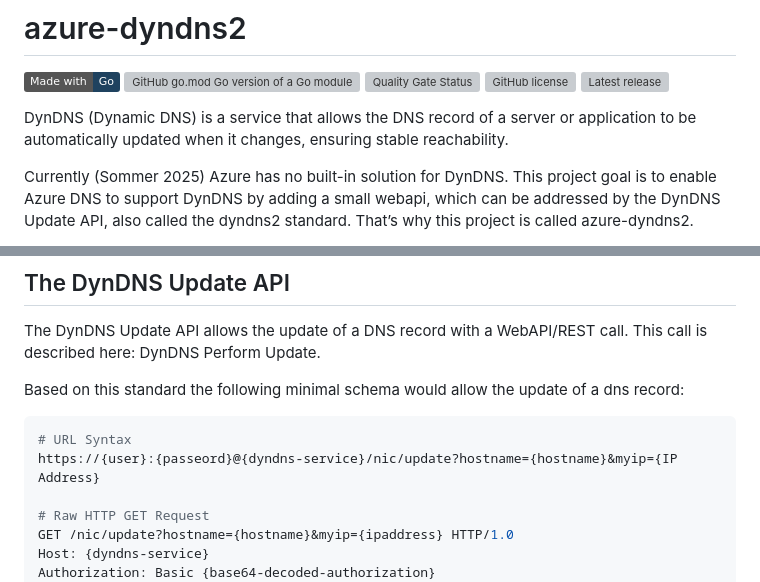
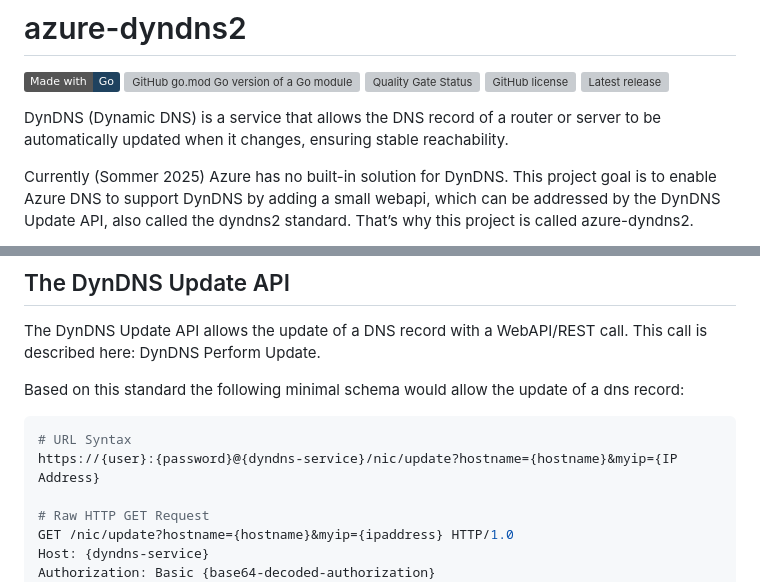
Before and after one commit to JannoTjarks/azure-dyndns2, a Markdown page: README.md, 2 parts joined by grey strips. GitHub-like rendering; badges without logos; grey boxes are pictures that could not be loaded.

Commit message:
docs: small updates in README

````diff
--- a/README.md
+++ b/README.md
@@ -5,7 +5,7 @@
 [![GitHub license](https://img.shields.io/github/license/JannoTjarks/azure-dyndns2.svg)](https://github.com/JannoTjarks/azure-dyndns2/blob/master/LICENSE)
 [![Latest release](https://badgen.net/github/release/JannoTjarks/azure-dyndns2)](https://github.com/JannoTjarks/azure-dyndns2/releases)
 
-DynDNS (Dynamic DNS) is a service that allows the DNS record of a server or application to be automatically updated when it changes, ensuring stable reachability.
+DynDNS (Dynamic DNS) is a service that allows the DNS record of a router or server to be automatically updated when it changes, ensuring stable reachability.
 
 Currently (Sommer 2025) Azure has no built-in solution for DynDNS. This project goal is to enable Azure DNS to support DynDNS by adding a small webapi, which can be addressed by the DynDNS Update API, also called the dyndns2 standard.
 That’s why this project is called azure-dyndns2.
@@ -21,7 +21,7 @@ The DynDNS Update API allows the update of a DNS record with a WebAPI/REST call.
 Based on this standard the following minimal schema would allow the update of a dns record:
 ```bash
 # URL Syntax
-https://{user}:{passeord}@{dyndns-service}/nic/update?hostname={hostname}&myip={IP Address}
+https://{user}:{password}@{dyndns-service}/nic/update?hostname={hostname}&myip={IP Address}
 
 # Raw HTTP GET Request
 GET /nic/update?hostname={hostname}&myip={ipaddress} HTTP/1.0
````
